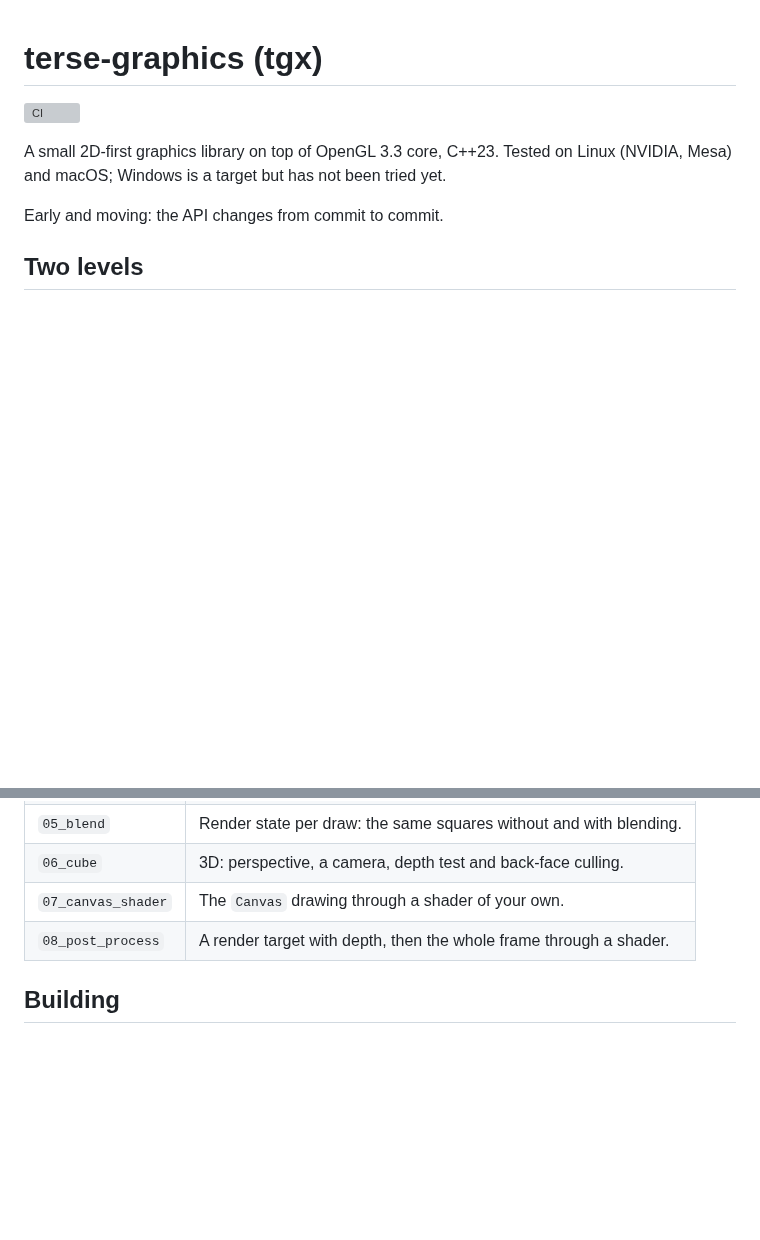
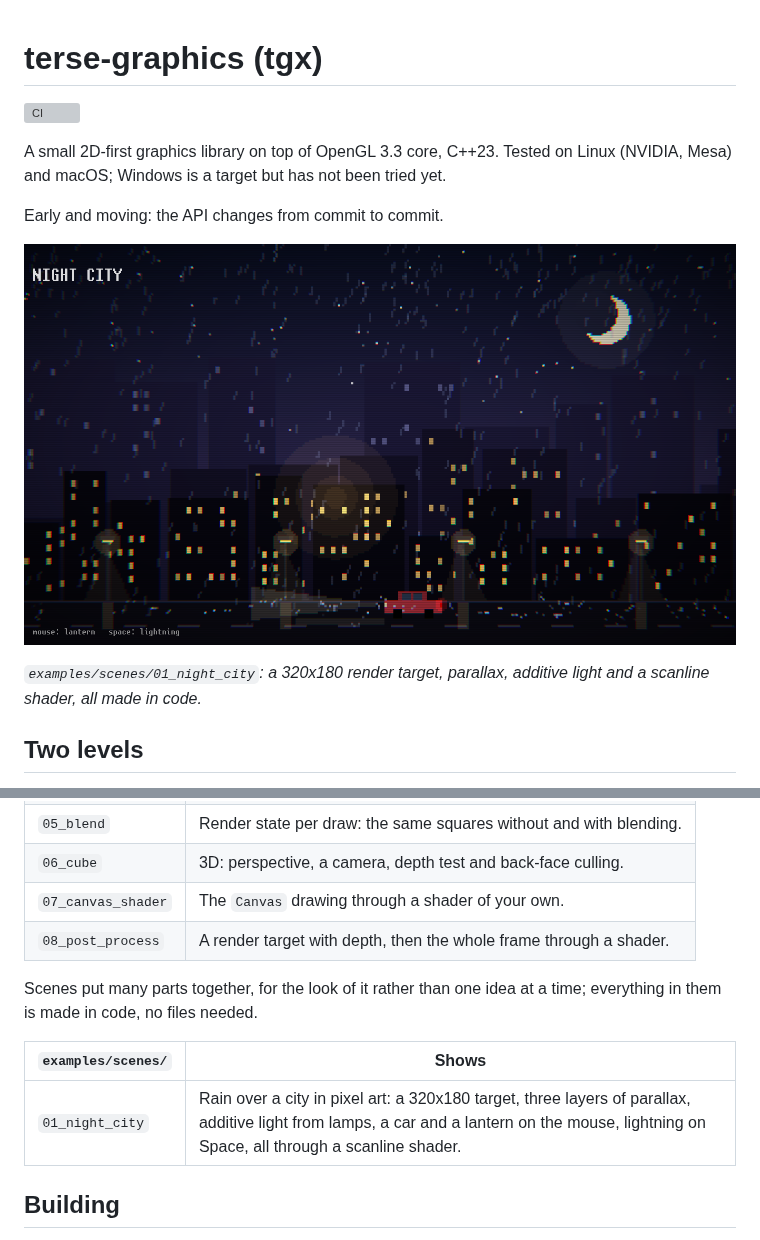
Before and after one commit to twist347/terse-graphics, a Markdown page: README.md, 2 parts joined by grey strips. Rendered like a GitHub page; pictures changed too: docs/night_city.png (added); blank space fills up the shorter version; grey boxes are pictures that could not be loaded.

Commit message:
[draft] scenes/01_night_city, README screenshot

```diff
--- a/README.md
+++ b/README.md
@@ -6,6 +6,11 @@ A small 2D-first graphics library on top of OpenGL 3.3 core, C++23. Tested on
 Linux (NVIDIA, Mesa) and macOS; Windows is a target but has not been tried yet.
 
 Early and moving: the API changes from commit to commit.
+
+![Rain over a city in pixel art, drawn with tgx](docs/night_city.png)
+
+*`examples/scenes/01_night_city`: a 320x180 render target, parallax, additive
+light and a scanline shader, all made in code.*
 
 ## Two levels
 
@@ -458,6 +463,13 @@ e.g. `tgx_01_window`.
 | `07_canvas_shader` | The `Canvas` drawing through a shader of your own.              |
 | `08_post_process`  | A render target with depth, then the whole frame through a shader. |
 
+Scenes put many parts together, for the look of it rather than one idea at a
+time; everything in them is made in code, no files needed.
+
+| `examples/scenes/` | Shows                                                          |
+|--------------------|----------------------------------------------------------------|
+| `01_night_city`    | Rain over a city in pixel art: a 320x180 target, three layers of parallax, additive light from lamps, a car and a lantern on the mouse, lightning on Space, all through a scanline shader. |
+
 ## Building
 
 CMake 3.25+ and a C++23 compiler. GLFW, glad, stb_image, miniaudio and
```
Also changed, not shown: 2 other files.
